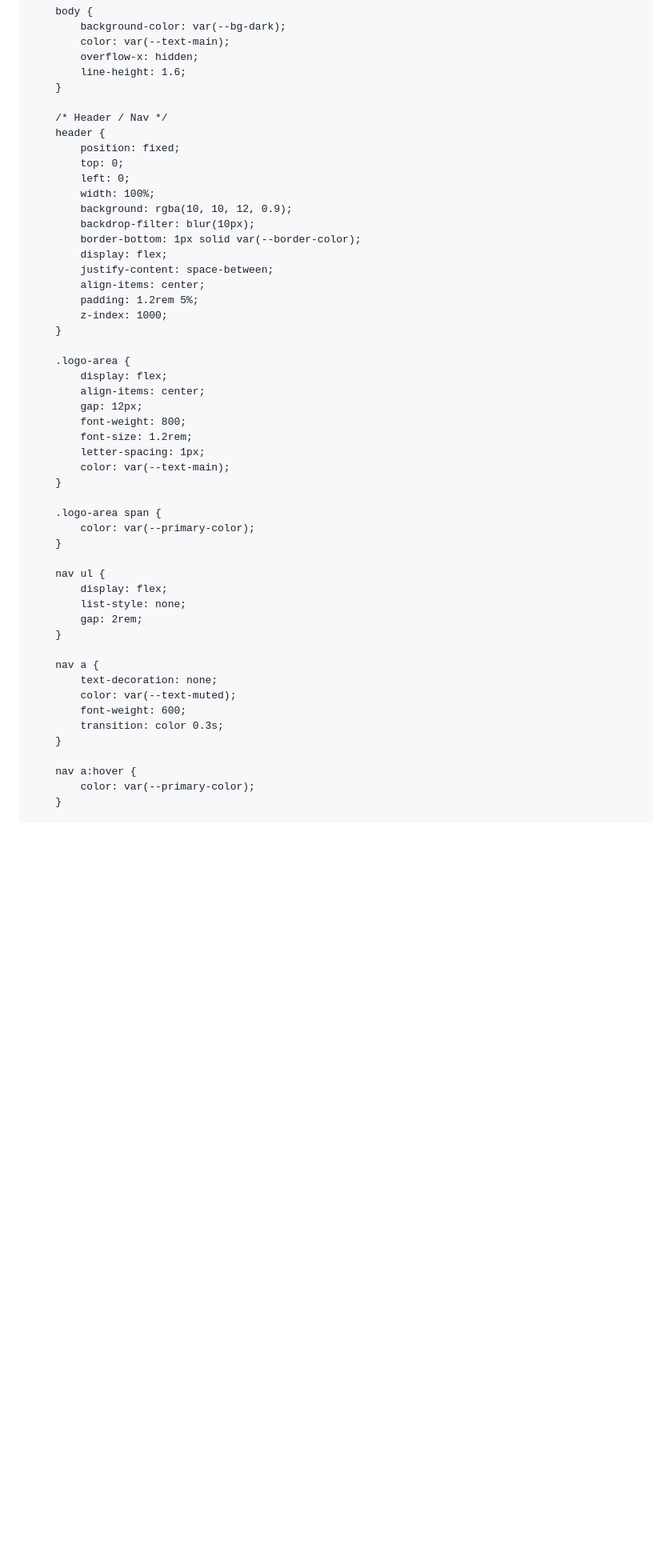
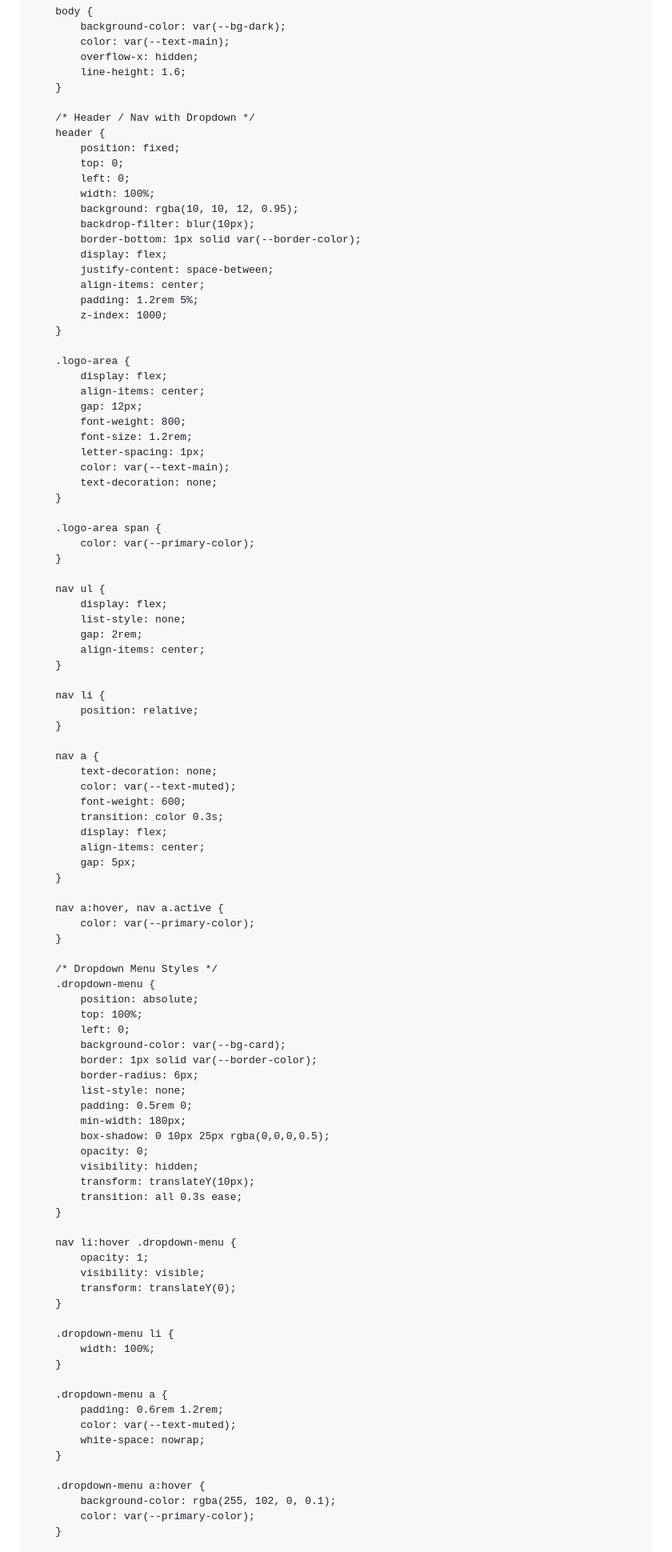
Before and after one commit to BRG-tcg/BRG-tcg, a Markdown page: README.md, the part around one of its changes. Shown at 80% size. Rendered like a GitHub page; blank space fills up the shorter version.

```diff
--- a/README.md
+++ b/README.md
@@ -29,13 +29,13 @@
             line-height: 1.6;
         }
 
-        /* Header / Nav */
+        /* Header / Nav with Dropdown */
         header {
             position: fixed;
             top: 0;
             left: 0;
             width: 100%;
-            background: rgba(10, 10, 12, 0.9);
+            background: rgba(10, 10, 12, 0.95);
             backdrop-filter: blur(10px);
             border-bottom: 1px solid var(--border-color);
             display: flex;
@@ -53,6 +53,7 @@
             font-size: 1.2rem;
             letter-spacing: 1px;
             color: var(--text-main);
+            text-decoration: none;
         }
 
         .logo-area span {
@@ -63,6 +64,11 @@
             display: flex;
             list-style: none;
             gap: 2rem;
+            align-items: center;
+        }
+
+        nav li {
+            position: relative;
         }
 
         nav a {
@@ -70,9 +76,51 @@
             color: var(--text-muted);
             font-weight: 600;
             transition: color 0.3s;
+            display: flex;
+            align-items: center;
+            gap: 5px;
         }
 
-        nav a:hover {
+        nav a:hover, nav a.active {
+            color: var(--primary-color);
+        }
+
+        /* Dropdown Menu Styles */
+        .dropdown-menu {
+            position: absolute;
+            top: 100%;
+            left: 0;
+            background-color: var(--bg-card);
+            border: 1px solid var(--border-color);
+            border-radius: 6px;
+            list-style: none;
+            padding: 0.5rem 0;
+            min-width: 180px;
+            box-shadow: 0 10px 25px rgba(0,0,0,0.5);
+            opacity: 0;
+            visibility: hidden;
+            transform: translateY(10px);
+            transition: all 0.3s ease;
+        }
+
+        nav li:hover .dropdown-menu {
+            opacity: 1;
+            visibility: visible;
+            transform: translateY(0);
+        }
+
+        .dropdown-menu li {
+            width: 100%;
+        }
+
+        .dropdown-menu a {
+            padding: 0.6rem 1.2rem;
+            color: var(--text-muted);
+            white-space: nowrap;
+        }
+
+        .dropdown-menu a:hover {
+            background-color: rgba(255, 102, 0, 0.1);
             color: var(--primary-color);
         }
 
```
Also changed, not shown: other parts of README.md (+29 -33 lines).
